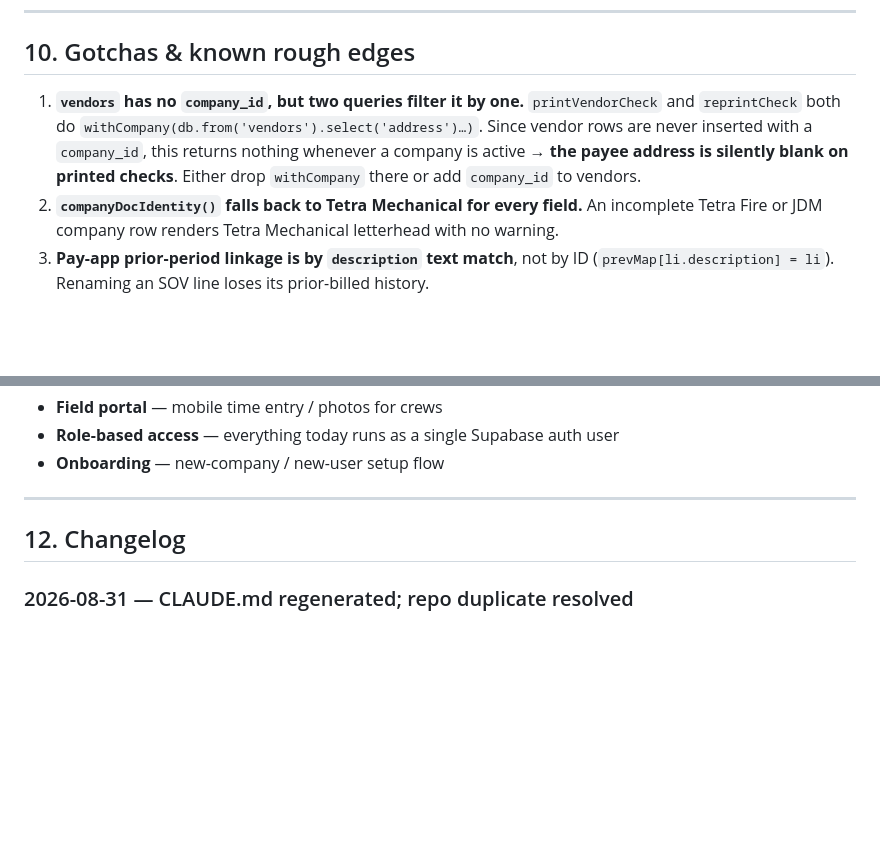
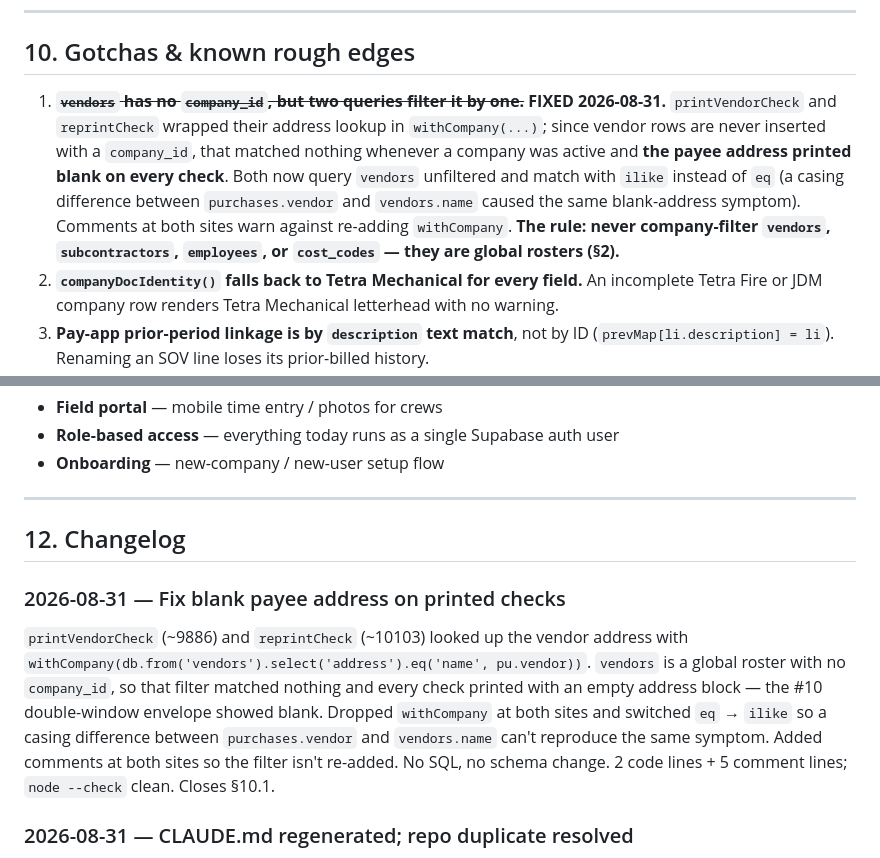
Before and after one commit to Jdemasi/tetra-app, a Markdown page: CLAUDE.md, 2 parts joined by grey strips. Drawn GitHub-style; blank space fills up the shorter version.

Commit message:
Record check-address fix: close gotcha 10.1, add changelog entry

```diff
--- a/CLAUDE.md
+++ b/CLAUDE.md
@@ -399,11 +399,14 @@ on already-voided checks and frees the number. Alignment nudges persist to **`lo
 
 ## 10. Gotchas & known rough edges
 
-1. **`vendors` has no `company_id`, but two queries filter it by one.** `printVendorCheck` and
-   `reprintCheck` both do `withCompany(db.from('vendors').select('address')…)`. Since vendor rows
-   are never inserted with a `company_id`, this returns nothing whenever a company is active →
-   **the payee address is silently blank on printed checks**. Either drop `withCompany` there or
-   add `company_id` to vendors.
+1. ~~**`vendors` has no `company_id`, but two queries filter it by one.**~~ **FIXED 2026-08-31.**
+   `printVendorCheck` and `reprintCheck` wrapped their address lookup in `withCompany(...)`;
+   since vendor rows are never inserted with a `company_id`, that matched nothing whenever a
+   company was active and **the payee address printed blank on every check**. Both now query
+   `vendors` unfiltered and match with `ilike` instead of `eq` (a casing difference between
+   `purchases.vendor` and `vendors.name` caused the same blank-address symptom). Comments at
+   both sites warn against re-adding `withCompany`. **The rule: never company-filter `vendors`,
+   `subcontractors`, `employees`, or `cost_codes` — they are global rosters (§2).**
 2. **`companyDocIdentity()` falls back to Tetra Mechanical for every field.** An incomplete
    Tetra Fire or JDM company row renders Tetra Mechanical letterhead with no warning.
 3. **Pay-app prior-period linkage is by `description` text match**, not by ID
@@ -447,6 +450,16 @@ Parked pending a real first user/hire:
 
 <!-- newest first; one block per code-changing session -->
 
+### 2026-08-31 — Fix blank payee address on printed checks
+`printVendorCheck` (~9886) and `reprintCheck` (~10103) looked up the vendor address with
+`withCompany(db.from('vendors').select('address').eq('name', pu.vendor))`. `vendors` is a
+global roster with no `company_id`, so that filter matched nothing and every check printed
+with an empty address block — the #10 double-window envelope showed blank. Dropped
+`withCompany` at both sites and switched `eq` → `ilike` so a casing difference between
+`purchases.vendor` and `vendors.name` can't reproduce the same symptom. Added comments at
+both sites so the filter isn't re-added. No SQL, no schema change. 2 code lines + 5 comment
+lines; `node --check` clean. Closes §10.1.
+
 ### 2026-08-31 — CLAUDE.md regenerated; repo duplicate resolved
 No code changes. Rebuilt this map from `index.html` @ 12,381 lines after the previous CLAUDE.md
 went missing from project knowledge. Documented the data model, company scoping, all 18 views and
```
